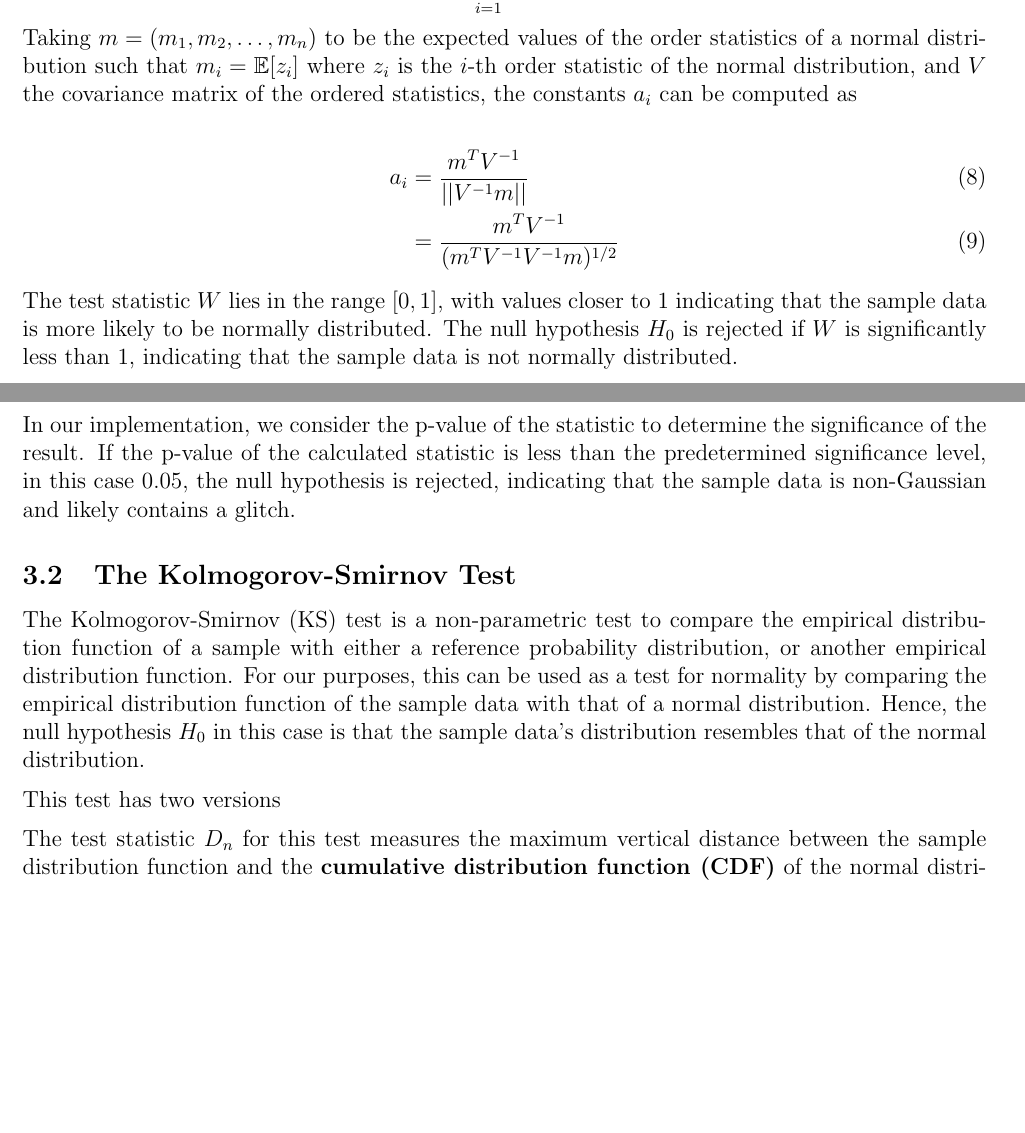
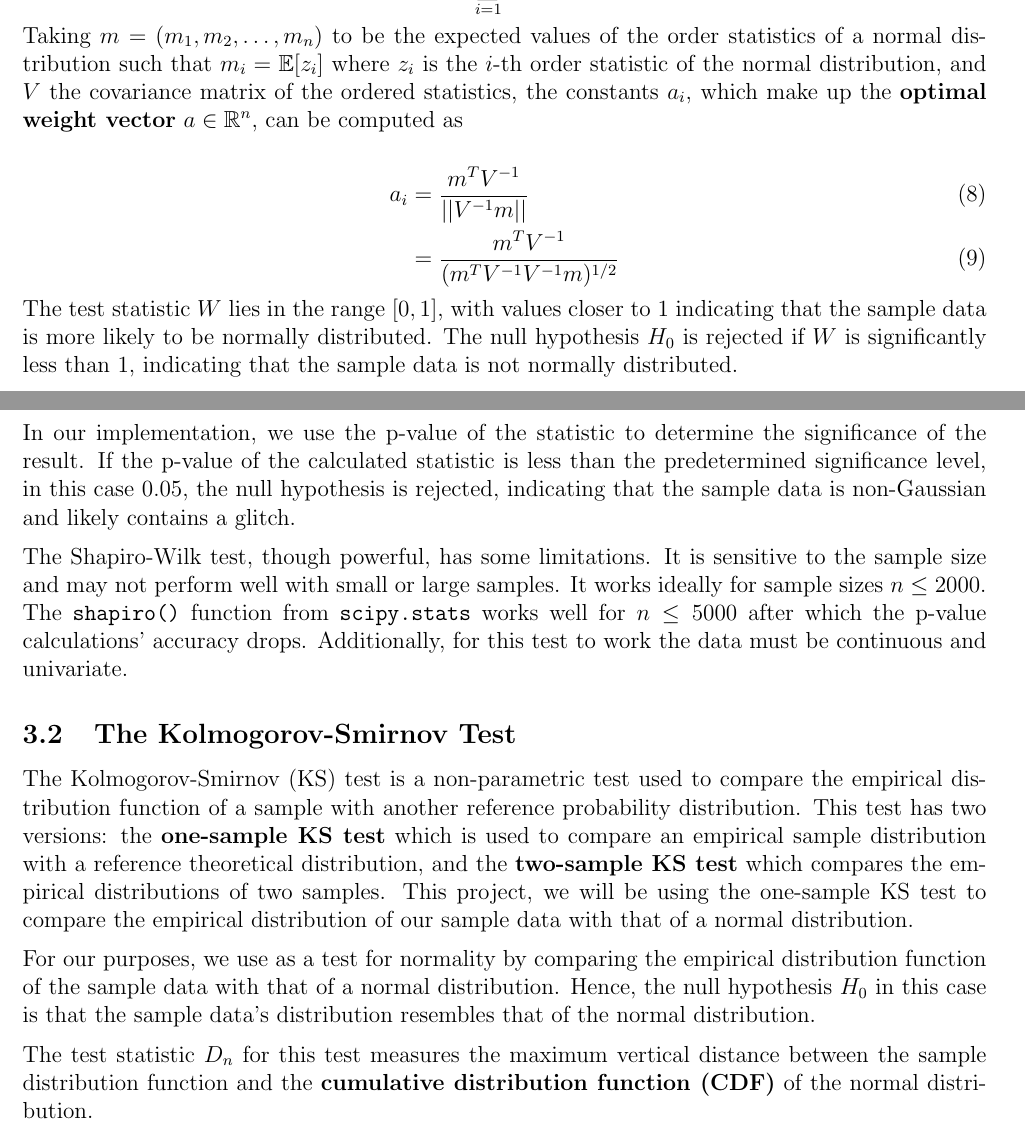
Before and after one commit to ashishmathew0297/gwpy-experiments, a LaTeX document (report/main.tex): two parts of pages 10 and 11 of 13, joined at a grey line, cut so that both start at the same text, the shorter picture padded with empty space. Compiled offline with pdfLaTeX.

Commit message:
Report: KS Explanation in progress (TODO: compare ks1samp and ks2samp)

```diff
--- a/report/main.tex
+++ b/report/main.tex
@@ -291,7 +291,7 @@ The Shapiro-Wilk test is a parametric test, meaning that it assumes the data fol
     \label{eq:shapiro_wilk_statistic}
 \end{equation}
 
-\noindent Taking $m = (m_1, m_2, \ldots, m_n)$ to be the expected values of the order statistics of a normal distribution such that $m_i = \mathbb{E}[z_i]$ where $z_i$ is the $i$-th order statistic of the normal distribution, and $V$ the covariance matrix of the ordered statistics, the constants $a_i$ can be computed as
+\noindent Taking $m = (m_1, m_2, \ldots, m_n)$ to be the expected values of the order statistics of a normal distribution such that $m_i = \mathbb{E}[z_i]$ where $z_i$ is the $i$-th order statistic of the normal distribution, and $V$ the covariance matrix of the ordered statistics, the constants $a_i$, which make up the \textbf{optimal weight vector} $a \in \mathbb{R}^n$, can be computed as
 
 \begin{align}
     a_i &= \frac{m^T V^{-1}}{||V^{-1} m||} \\
@@ -301,15 +301,18 @@ The Shapiro-Wilk test is a parametric test, meaning that it assumes the data fol
 
 \noindent The test statistic $W$ lies in the range $[0, 1]$, with values closer to 1 indicating that the sample data is more likely to be normally distributed. The null hypothesis $H_0$ is rejected if $W$ is significantly less than 1, indicating that the sample data is not normally distributed.
 
-\pagebreak
-\noindent In our implementation, we consider the p-value of the statistic to determine the significance of the result. If the p-value of the calculated statistic is less than the predetermined significance level, in this case 0.05, the null hypothesis is rejected, indicating that the sample data is non-Gaussian and likely contains a glitch.
+\medskip
+\noindent In our implementation, we use the p-value of the statistic to determine the significance of the result. If the p-value of the calculated statistic is less than the predetermined significance level, in this case 0.05, the null hypothesis is rejected, indicating that the sample data is non-Gaussian and likely contains a glitch.
+
+\medskip
+\noindent The Shapiro-Wilk test, though powerful, has some limitations. It is sensitive to the sample size and may not perform well with small or large samples. It works ideally for sample sizes $n \leq 2000$. The \texttt{shapiro()} function from \texttt{scipy.stats} works well for $n \leq 5000$ after which the p-value calculations' accuracy drops. Additionally, for this test to work the data must be continuous and univariate.
 
 \subsection{The Kolmogorov-Smirnov Test}
 
-The Kolmogorov-Smirnov (KS) test is a non-parametric test to compare the empirical distribution function of a sample with either a reference probability distribution, or another empirical distribution function. For our purposes, this can be used as a test for normality by comparing the empirical distribution function of the sample data with that of a normal distribution. Hence, the null hypothesis $H_0$ in this case is that the sample data's distribution resembles that of the normal distribution.
+The Kolmogorov-Smirnov (KS) test is a non-parametric test used to compare the empirical distribution function of a sample with another reference probability distribution. This test has two versions: the \textbf{one-sample KS test} which is used to compare an empirical  sample distribution with a reference theoretical distribution, and the \textbf{two-sample KS test} which compares the empirical distributions of two samples. This  project, we will be using the one-sample KS test to compare the empirical distribution of our sample data with that of a normal distribution.
 
 \medskip
-\noindent This test has two versions
+\noindent For our purposes, we use as a test for normality by comparing the empirical distribution function of the sample data with that of a normal distribution. Hence, the null hypothesis $H_0$ in this case is that the sample data's distribution resembles that of the normal distribution.
 
 \medskip
 \noindent The test statistic $D_n$ for this test measures the maximum vertical distance between the sample distribution function and the \textbf{cumulative distribution function (CDF)} of the normal distribution.
```
Also changed, not shown: report/main.pdf, 1 other file.
